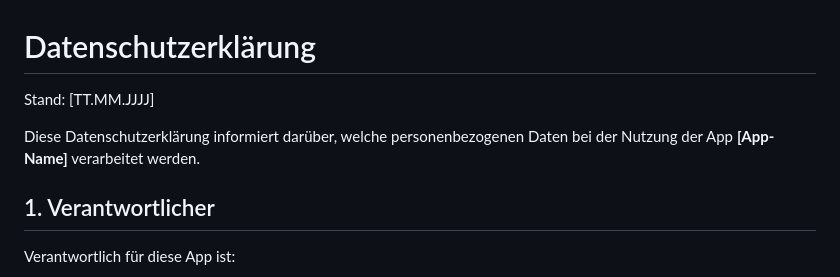
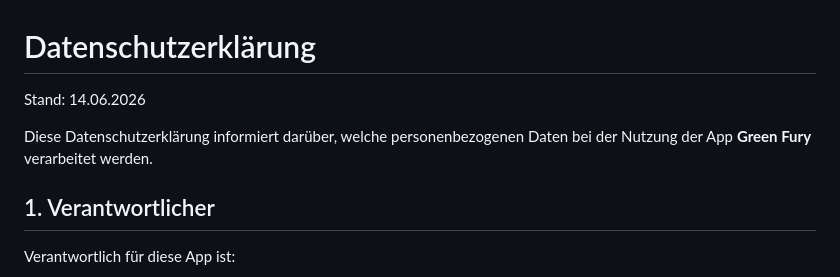
Before and after one commit to christian-kessler/green_fury, a Markdown page: PRIVACY.md, the part around the change. Rendered like a GitHub page.

Commit message:
added privcay

```diff
--- a/PRIVACY.md
+++ b/PRIVACY.md
@@ -1,8 +1,8 @@
 # Datenschutzerklärung
 
-Stand: [TT.MM.JJJJ]
+Stand: 14.06.2026
 
-Diese Datenschutzerklärung informiert darüber, welche personenbezogenen Daten bei der Nutzung der App **[App-Name]** verarbeitet werden.
+Diese Datenschutzerklärung informiert darüber, welche personenbezogenen Daten bei der Nutzung der App **Green Fury** verarbeitet werden.
 
 ## 1. Verantwortlicher
 
```
